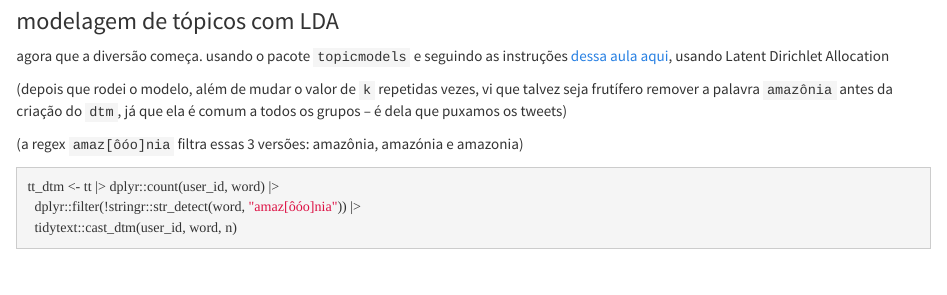
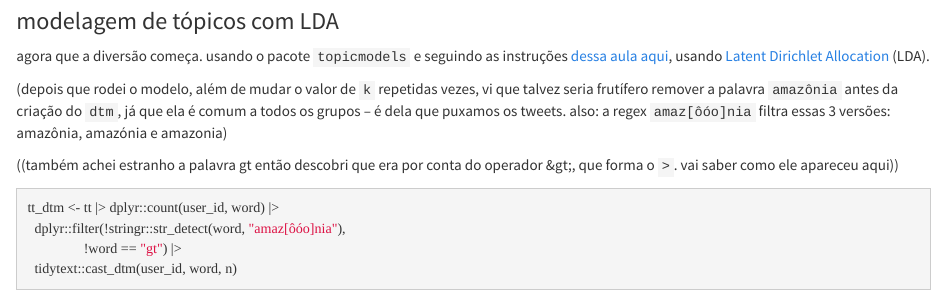
Before and after one commit to jeanprado/sicss-notes, an R Markdown document (exercises/3-text-analysis.Rmd): the page in a window 1100 px wide, from 3370 px down. Rendered offline with R 4.5, knitr and Pandoc, with nearby package versions; some code elsewhere in the file could not run offline.

Commit message:
11 grupos? groundbreaking

````diff
--- a/exercises/3-text-analysis.Rmd
+++ b/exercises/3-text-analysis.Rmd
@@ -138,13 +138,14 @@ tt_dtm
 
 ### modelagem de tópicos com LDA
 
-agora que a diversão começa. usando o pacote `topicmodels` e seguindo as instruções [dessa aula aqui](https://sicss.io/2020/materials/day3-text-analysis/topic-modeling/rmarkdown/Topic_Modeling.html), usando Latent Dirichlet Allocation
+agora que a diversão começa. usando o pacote `topicmodels` e seguindo as instruções [dessa aula aqui](https://sicss.io/2020/materials/day3-text-analysis/topic-modeling/rmarkdown/Topic_Modeling.html), usando [Latent Dirichlet Allocation](https://www.tidytextmining.com/topicmodeling.html) (LDA).
 
-(depois que rodei o modelo, além de mudar o valor de `k` repetidas vezes, vi que talvez seja frutífero remover a palavra `amazônia` antes da criação do `dtm`, já que ela é comum a todos os grupos -- é dela que puxamos os tweets)
+(depois que rodei o modelo, além de mudar o valor de `k` repetidas vezes, vi que talvez seria frutífero remover a palavra `amazônia` antes da criação do `dtm`, já que ela é comum a todos os grupos -- é dela que puxamos os tweets. also: a regex `amaz[ôóo]nia` filtra essas 3 versões: amazônia, amazónia e amazonia)
 
-(a regex `amaz[ôóo]nia` filtra essas 3 versões: amazônia, amazónia e amazonia)
+((também achei estranho a palavra gt então descobri que era por conta do operador \&gt;, que forma o `>`. vai saber como ele apareceu aqui))
 ```{r lda, fig.width=12, fig.height=7}
 tt_dtm <- tt |> dplyr::count(user_id, word) |>
-  dplyr::filter(!stringr::str_detect(word, "amaz[ôóo]nia")) |>
+  dplyr::filter(!stringr::str_detect(word, "amaz[ôóo]nia"),
+                !word == "gt") |>
   tidytext::cast_dtm(user_id, word, n)
 
````
Also changed, not shown: exercises/3-text-analysis.html, exercises/3-text-analysis.Rmd (2 more changed lines).
